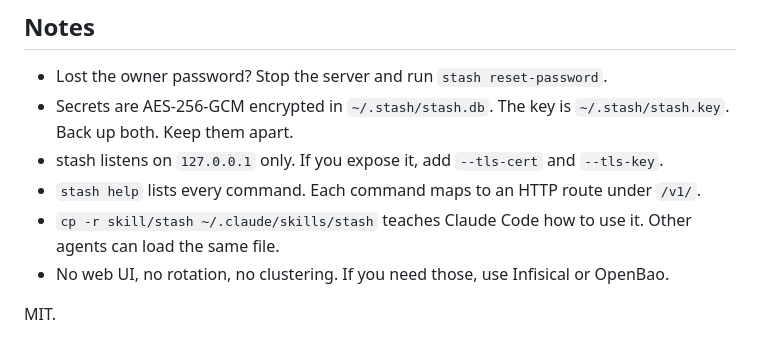
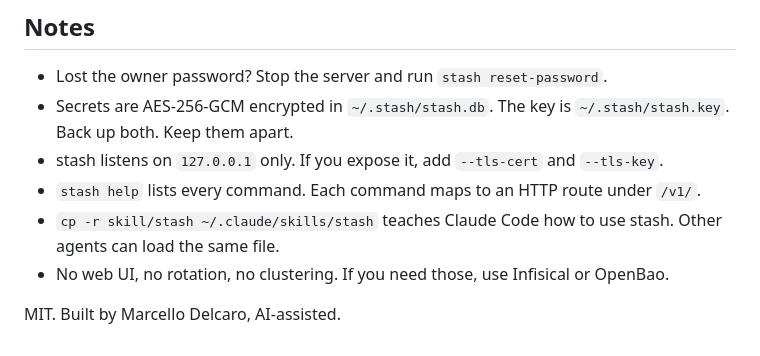
Before and after one commit to FatherMarz/stash, a Markdown page: README.md, the part around one of its changes. GitHub-like rendering.

Commit message:
README: byline, drop em-dash
Claude-Session: https://claude.ai/code/session_01XdmmWD7iJSZkSsLgfa8FBK

```diff
--- a/README.md
+++ b/README.md
@@ -84,7 +84,7 @@ stash puts the real key on each request on the way out. A proxy token cannot rea
 - Secrets are AES-256-GCM encrypted in `~/.stash/stash.db`. The key is `~/.stash/stash.key`. Back up both. Keep them apart.
 - stash listens on `127.0.0.1` only. If you expose it, add `--tls-cert` and `--tls-key`.
 - `stash help` lists every command. Each command maps to an HTTP route under `/v1/`.
-- `cp -r skill/stash ~/.claude/skills/stash` teaches Claude Code how to use it. Other agents can load the same file.
+- `cp -r skill/stash ~/.claude/skills/stash` teaches Claude Code how to use stash. Other agents can load the same file.
 - No web UI, no rotation, no clustering. If you need those, use Infisical or OpenBao.
 
-MIT.
+MIT. Built by Marcello Delcaro, AI-assisted.
```
Also changed, not shown: other parts of README.md (+1 -1 lines).
